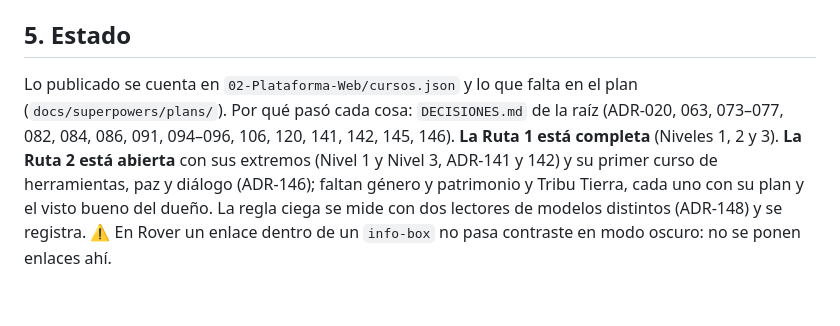
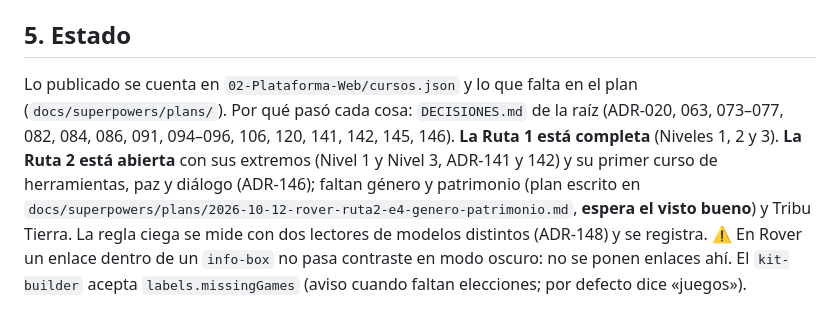
Before and after one commit to maximoaluna-blip/INDUCCION-ROVER, a Markdown page: CLAUDE.md, the part around the change. GitHub-like rendering.

Commit message:
CLAUDE.md: E4 en espera de visto bueno; missingGames del kit
Co-Authored-By: Claude Opus 5.5 <noreply@anthropic.com>

```diff
--- a/CLAUDE.md
+++ b/CLAUDE.md
@@ -39,4 +39,4 @@ El diseño está en `docs/superpowers/specs/2026-09-27-rover-ruta-servicio-desig
 
 ## 5. Estado
 
-Lo publicado se cuenta en `02-Plataforma-Web/cursos.json` y lo que falta en el plan (`docs/superpowers/plans/`). Por qué pasó cada cosa: `DECISIONES.md` de la raíz (ADR-020, 063, 073–077, 082, 084, 086, 091, 094–096, 106, 120, 141, 142, 145, 146). **La Ruta 1 está completa** (Niveles 1, 2 y 3). **La Ruta 2 está abierta** con sus extremos (Nivel 1 y Nivel 3, ADR-141 y 142) y su primer curso de herramientas, paz y diálogo (ADR-146); faltan género y patrimonio y Tribu Tierra, cada uno con su plan y el visto bueno del dueño. La regla ciega se mide con dos lectores de modelos distintos (ADR-148) y se registra. ⚠️ En Rover un enlace dentro de un `info-box` no pasa contraste en modo oscuro: no se ponen enlaces ahí.
+Lo publicado se cuenta en `02-Plataforma-Web/cursos.json` y lo que falta en el plan (`docs/superpowers/plans/`). Por qué pasó cada cosa: `DECISIONES.md` de la raíz (ADR-020, 063, 073–077, 082, 084, 086, 091, 094–096, 106, 120, 141, 142, 145, 146). **La Ruta 1 está completa** (Niveles 1, 2 y 3). **La Ruta 2 está abierta** con sus extremos (Nivel 1 y Nivel 3, ADR-141 y 142) y su primer curso de herramientas, paz y diálogo (ADR-146); faltan género y patrimonio (plan escrito en `docs/superpowers/plans/2026-10-12-rover-ruta2-e4-genero-patrimonio.md`, **espera el visto bueno**) y Tribu Tierra. La regla ciega se mide con dos lectores de modelos distintos (ADR-148) y se registra. ⚠️ En Rover un enlace dentro de un `info-box` no pasa contraste en modo oscuro: no se ponen enlaces ahí. El `kit-builder` acepta `labels.missingGames` (aviso cuando faltan elecciones; por defecto dice «juegos»).
```
